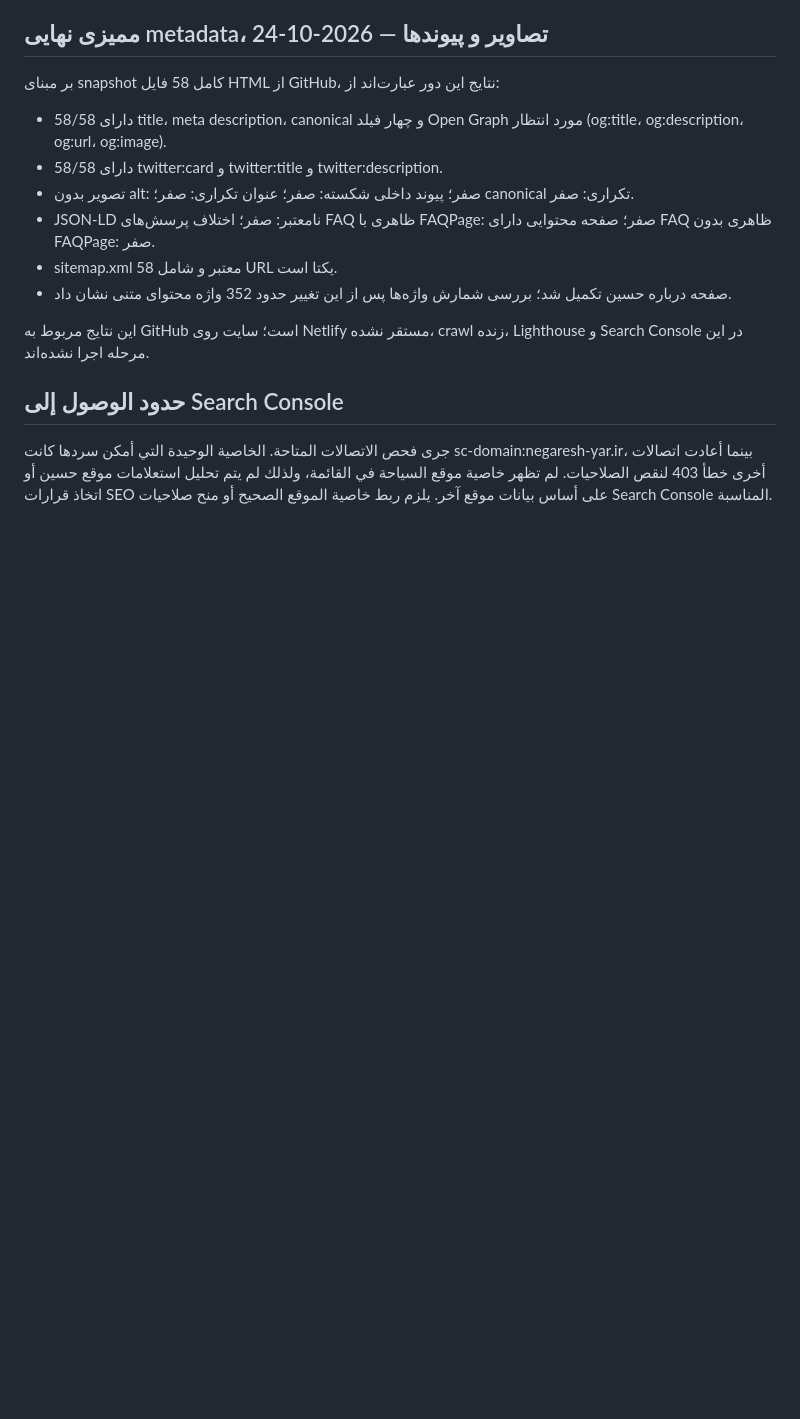
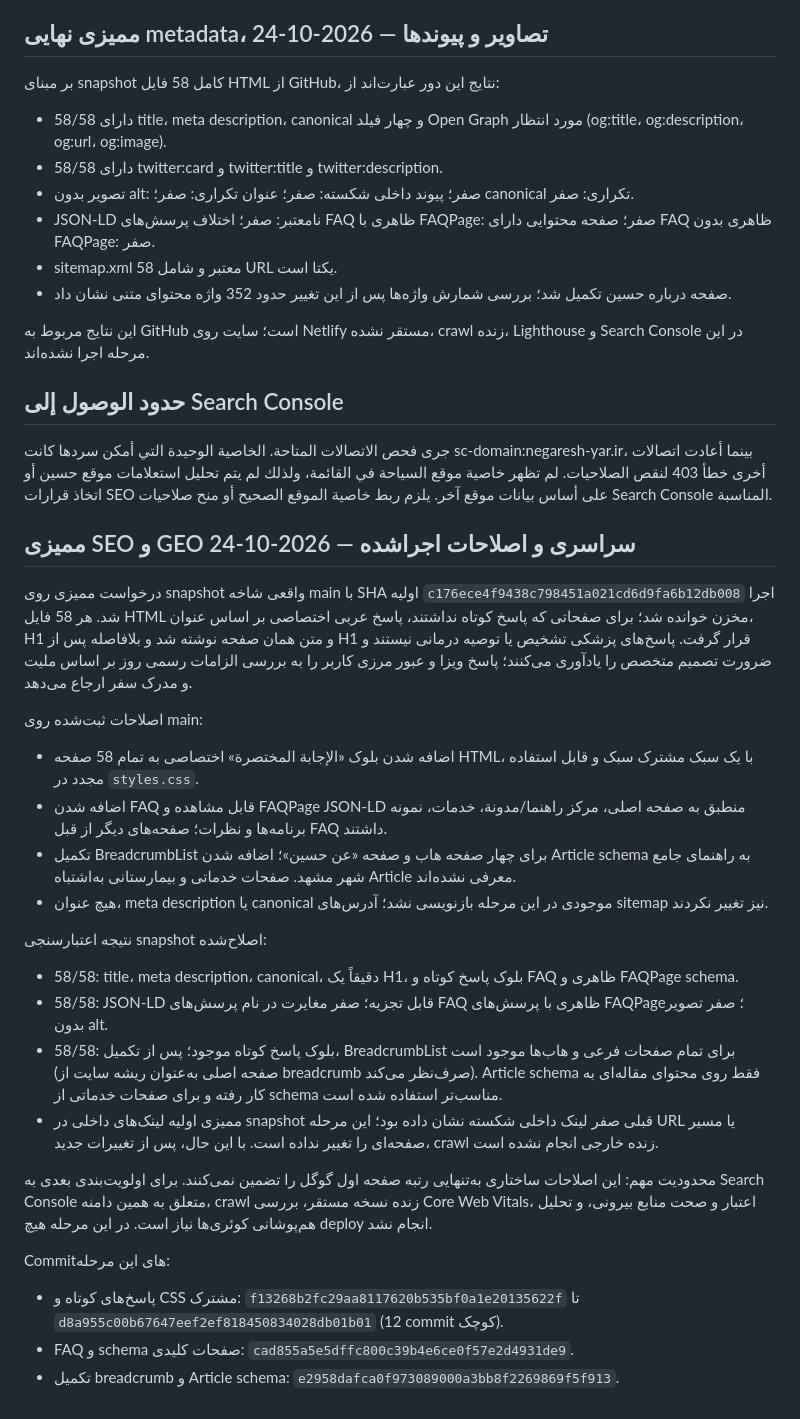
Before and after one commit to marsiehgoumohammad-lang/hossein-mashhad-tourism, a Markdown page: docs/SEO_AUDIT_2026-10-24.md, the part around the change. Rendered like a GitHub page; blank space fills up the shorter version.

Commit message:
docs: record full-site SEO and GEO audit fixes

```diff
--- a/docs/SEO_AUDIT_2026-10-24.md
+++ b/docs/SEO_AUDIT_2026-10-24.md
@@ -67,3 +67,27 @@
 ## حدود الوصول إلى Search Console
 
 جرى فحص الاتصالات المتاحة. الخاصية الوحيدة التي أمكن سردها كانت sc-domain:negaresh-yar.ir، بينما أعادت اتصالات أخرى خطأ 403 لنقص الصلاحيات. لم تظهر خاصية موقع السياحة في القائمة، ولذلك لم يتم تحليل استعلامات موقع حسين أو اتخاذ قرارات SEO على أساس بيانات موقع آخر. يلزم ربط خاصية الموقع الصحيح أو منح صلاحيات Search Console المناسبة.
+
+
+## ممیزی SEO و GEO سراسری و اصلاحات اجراشده — 2026-10-24
+
+درخواست ممیزی روی snapshot واقعی شاخه main با SHA اولیه `c176ece4f9438c798451a021cd6d9fa6b12db008` اجرا شد. هر 58 فایل HTML مخزن خوانده شد؛ برای صفحاتی که پاسخ کوتاه نداشتند، پاسخ عربی اختصاصی بر اساس عنوان، H1 و متن همان صفحه نوشته شد و بلافاصله پس از H1 قرار گرفت. پاسخ‌های پزشکی تشخیص یا توصیه درمانی نیستند و ضرورت تصمیم متخصص را یادآوری می‌کنند؛ پاسخ ویزا و عبور مرزی کاربر را به بررسی الزامات رسمی روز بر اساس ملیت و مدرک سفر ارجاع می‌دهد.
+
+اصلاحات ثبت‌شده روی main:
+- اضافه شدن بلوک «الإجابة المختصرة» اختصاصی به تمام 58 صفحه HTML، با یک سبک مشترک سبک و قابل استفاده مجدد در `styles.css`.
+- اضافه شدن FAQ قابل مشاهده و FAQPage JSON-LD منطبق به صفحه اصلی، مرکز راهنما/مدونة، خدمات، نمونه برنامه‌ها و نظرات؛ صفحه‌های دیگر از قبل FAQ داشتند.
+- تکمیل BreadcrumbList برای چهار صفحه هاب و صفحه «عن حسين»؛ اضافه شدن Article schema به راهنمای جامع شهر مشهد. صفحات خدماتی و بیمارستانی به‌اشتباه Article معرفی نشده‌اند.
+- هیچ عنوان، meta description یا canonical موجودی در این مرحله بازنویسی نشد؛ آدرس‌های sitemap نیز تغییر نکردند.
+
+نتیجه اعتبارسنجی snapshot اصلاح‌شده:
+- 58/58: title، meta description، canonical، دقیقاً یک H1، بلوک پاسخ کوتاه و FAQ ظاهری و FAQPage schema.
+- 58/58: JSON-LD قابل تجزیه؛ صفر مغایرت در نام پرسش‌های FAQ ظاهری با پرسش‌های FAQPage؛ صفر تصویر بدون alt.
+- 58/58: بلوک پاسخ کوتاه موجود؛ پس از تکمیل، BreadcrumbList برای تمام صفحات فرعی و هاب‌ها موجود است (صفحه اصلی به‌عنوان ریشه سایت از breadcrumb صرف‌نظر می‌کند). Article schema فقط روی محتوای مقاله‌ای به کار رفته و برای صفحات خدماتی از schema مناسب‌تر استفاده شده است.
+- ممیزی اولیه لینک‌های داخلی در snapshot قبلی صفر لینک داخلی شکسته نشان داده بود؛ این مرحله URL یا مسیر صفحه‌ای را تغییر نداده است. با این حال، پس از تغییرات جدید، crawl زنده خارجی انجام نشده است.
+
+محدودیت مهم: این اصلاحات ساختاری به‌تنهایی رتبه صفحه اول گوگل را تضمین نمی‌کنند. برای اولویت‌بندی بعدی به Search Console متعلق به همین دامنه، crawl زنده نسخه مستقر، بررسی Core Web Vitals، اعتبار و صحت منابع بیرونی، و تحلیل هم‌پوشانی کوئری‌ها نیاز است. در این مرحله هیچ deploy انجام نشد.
+
+Commitهای این مرحله:
+- پاسخ‌های کوتاه و CSS مشترک: `f13268b2fc29aa8117620b535bf0a1e20135622f` تا `d8a955c00b67647eef2ef818450834028db01b01` (12 commit کوچک).
+- FAQ و schema صفحات کلیدی: `cad855a5e5dffc800c39b4e6ce0f57e2d4931de9`.
+- تکمیل breadcrumb و Article schema: `e2958dafca0f973089000a3bb8f2269869f5f913`.
```
